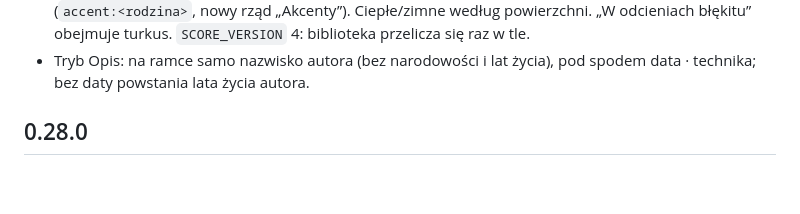
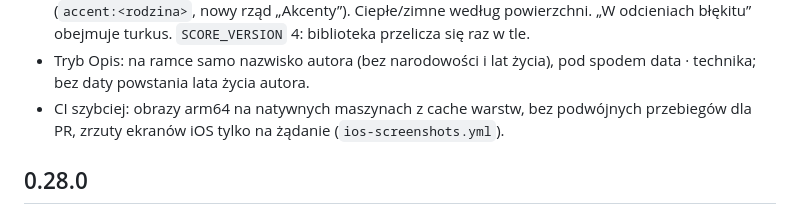
Before and after one commit to artRybka/Frame, a Markdown page: ha-addon/CHANGELOG.md, the part around the change. Drawn GitHub-style; blank space fills up the shorter version.

Commit message:
Changelog 0.29.0: faster CI
Co-Authored-By: Claude Opus 5.5 <noreply@anthropic.com>
Claude-Session: https://claude.ai/code/session_011kjvXBvZUXWiQ5Pd6DCXie

```diff
--- a/ha-addon/CHANGELOG.md
+++ b/ha-addon/CHANGELOG.md
@@ -27,6 +27,9 @@
   `SCORE_VERSION` 4: biblioteka przelicza się raz w tle.
 - Tryb Opis: na ramce samo nazwisko autora (bez narodowości i lat życia),
   pod spodem data · technika; bez daty powstania lata życia autora.
+- CI szybciej: obrazy arm64 na natywnych maszynach z cache warstw, bez
+  podwójnych przebiegów dla PR, zrzuty ekranów iOS tylko na żądanie
+  (`ios-screenshots.yml`).
 
 ## 0.28.0
 
```
